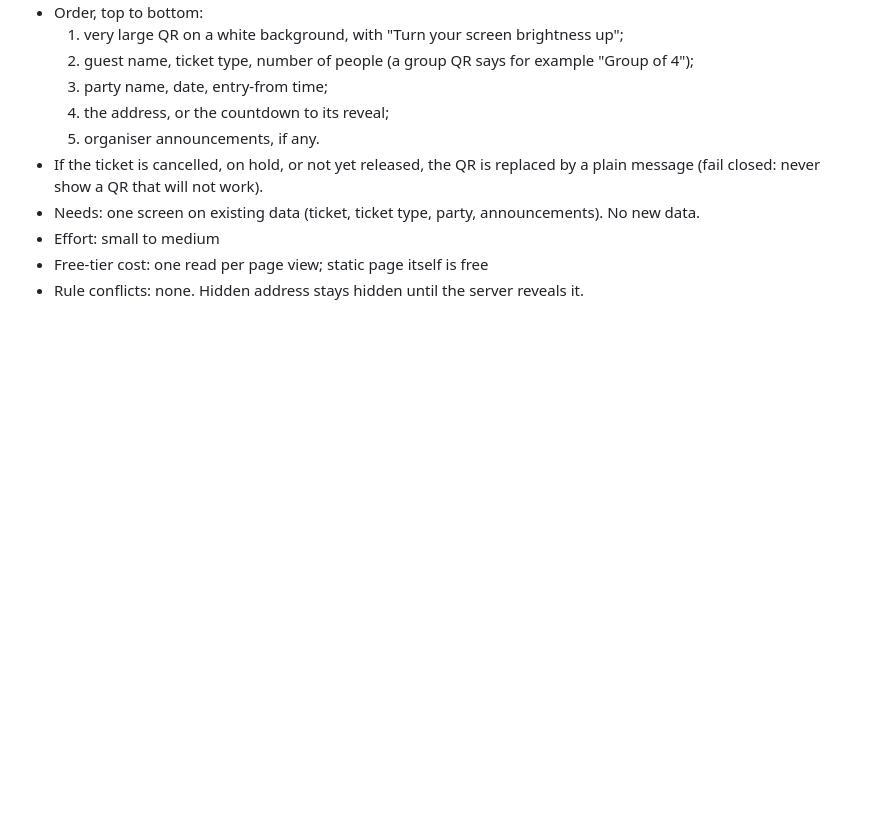
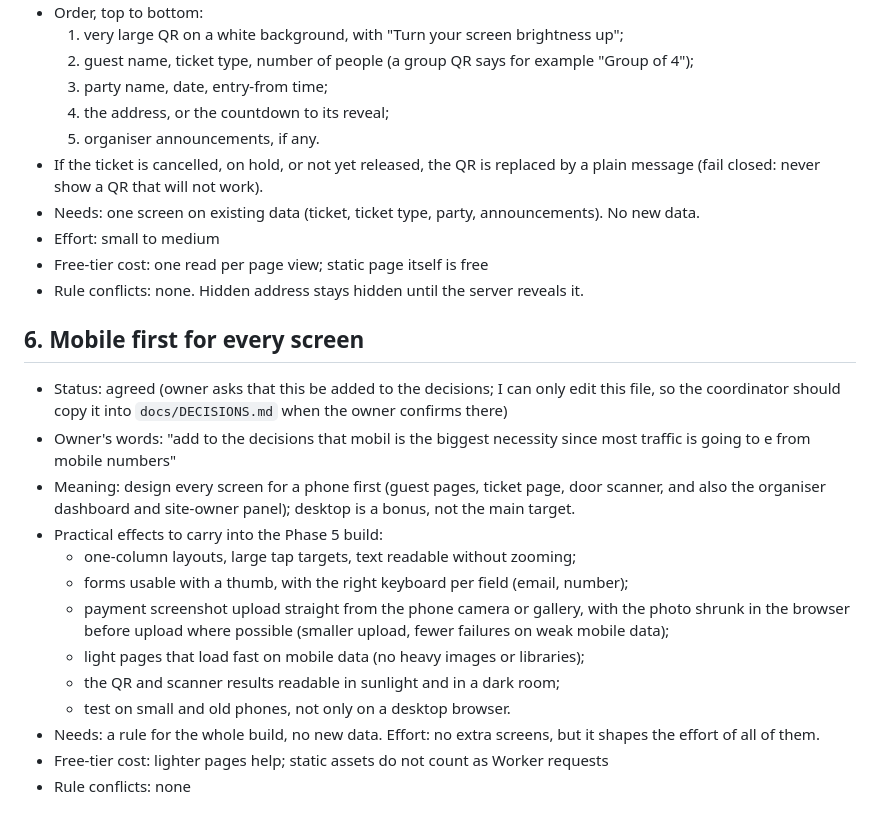
Before and after one commit to Youssef-2312/sahra, a Markdown page: docs/IDEAS.md, the part around the change. Drawn GitHub-style; blank space fills up the shorter version.

Commit message:
Ideas: mobile first for every screen
Co-Authored-By: Claude Sonnet 5.5 <noreply@anthropic.com>
Claude-Session: https://claude.ai/code/session_01L136W38TRmPbNKKuCcq1dx

```diff
--- a/docs/IDEAS.md
+++ b/docs/IDEAS.md
@@ -77,3 +77,19 @@ coordinator's session. Status: agreed, rejected or open.
 - Effort: small to medium
 - Free-tier cost: one read per page view; static page itself is free
 - Rule conflicts: none. Hidden address stays hidden until the server reveals it.
+
+## 6. Mobile first for every screen
+
+- Status: agreed (owner asks that this be added to the decisions; I can only edit this file, so the coordinator should copy it into `docs/DECISIONS.md` when the owner confirms there)
+- Owner's words: "add to the decisions that mobil is the biggest necessity since most traffic is going to e from mobile numbers"
+- Meaning: design every screen for a phone first (guest pages, ticket page, door scanner, and also the organiser dashboard and site-owner panel); desktop is a bonus, not the main target.
+- Practical effects to carry into the Phase 5 build:
+  - one-column layouts, large tap targets, text readable without zooming;
+  - forms usable with a thumb, with the right keyboard per field (email, number);
+  - payment screenshot upload straight from the phone camera or gallery, with the photo shrunk in the browser before upload where possible (smaller upload, fewer failures on weak mobile data);
+  - light pages that load fast on mobile data (no heavy images or libraries);
+  - the QR and scanner results readable in sunlight and in a dark room;
+  - test on small and old phones, not only on a desktop browser.
+- Needs: a rule for the whole build, no new data. Effort: no extra screens, but it shapes the effort of all of them.
+- Free-tier cost: lighter pages help; static assets do not count as Worker requests
+- Rule conflicts: none
```
